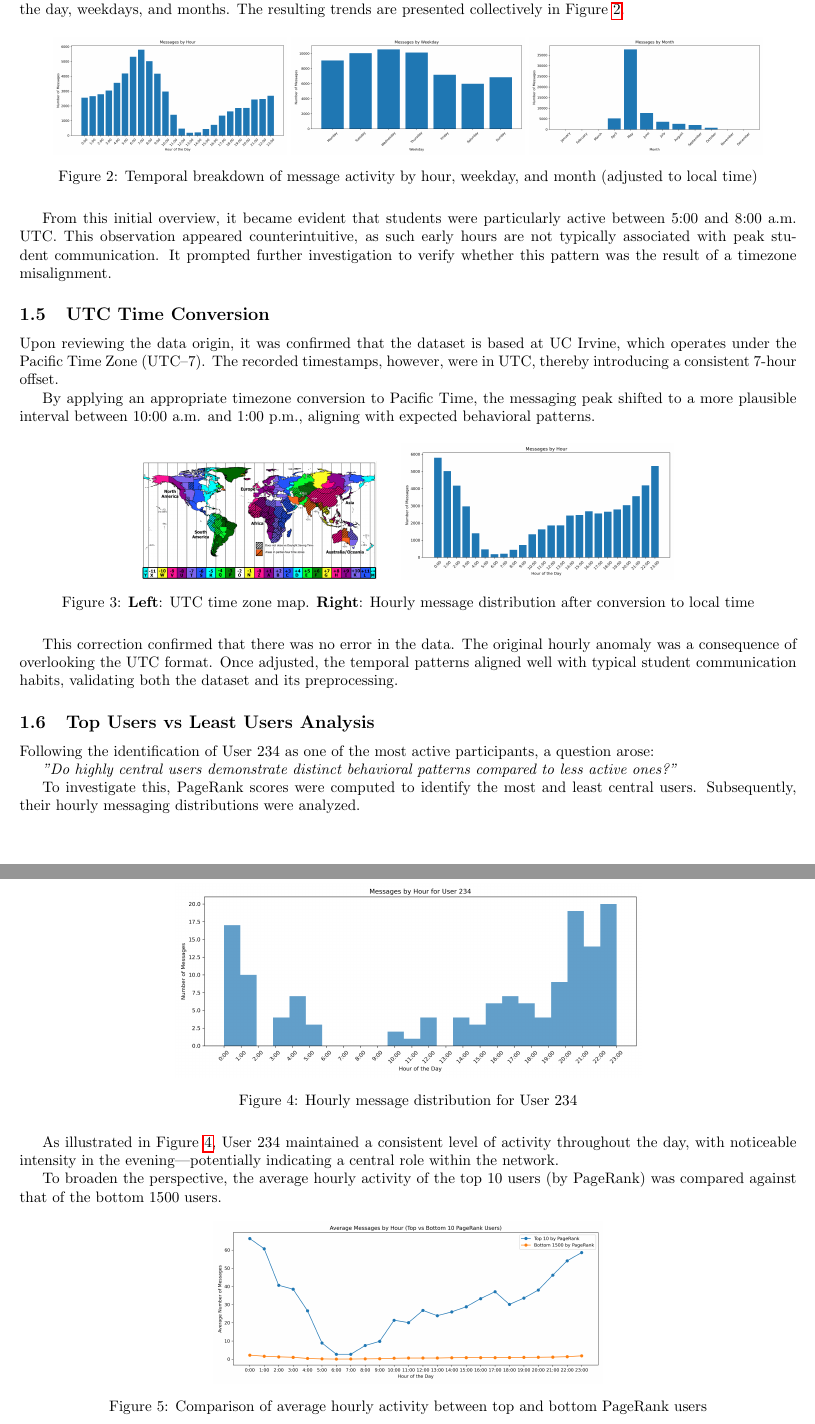
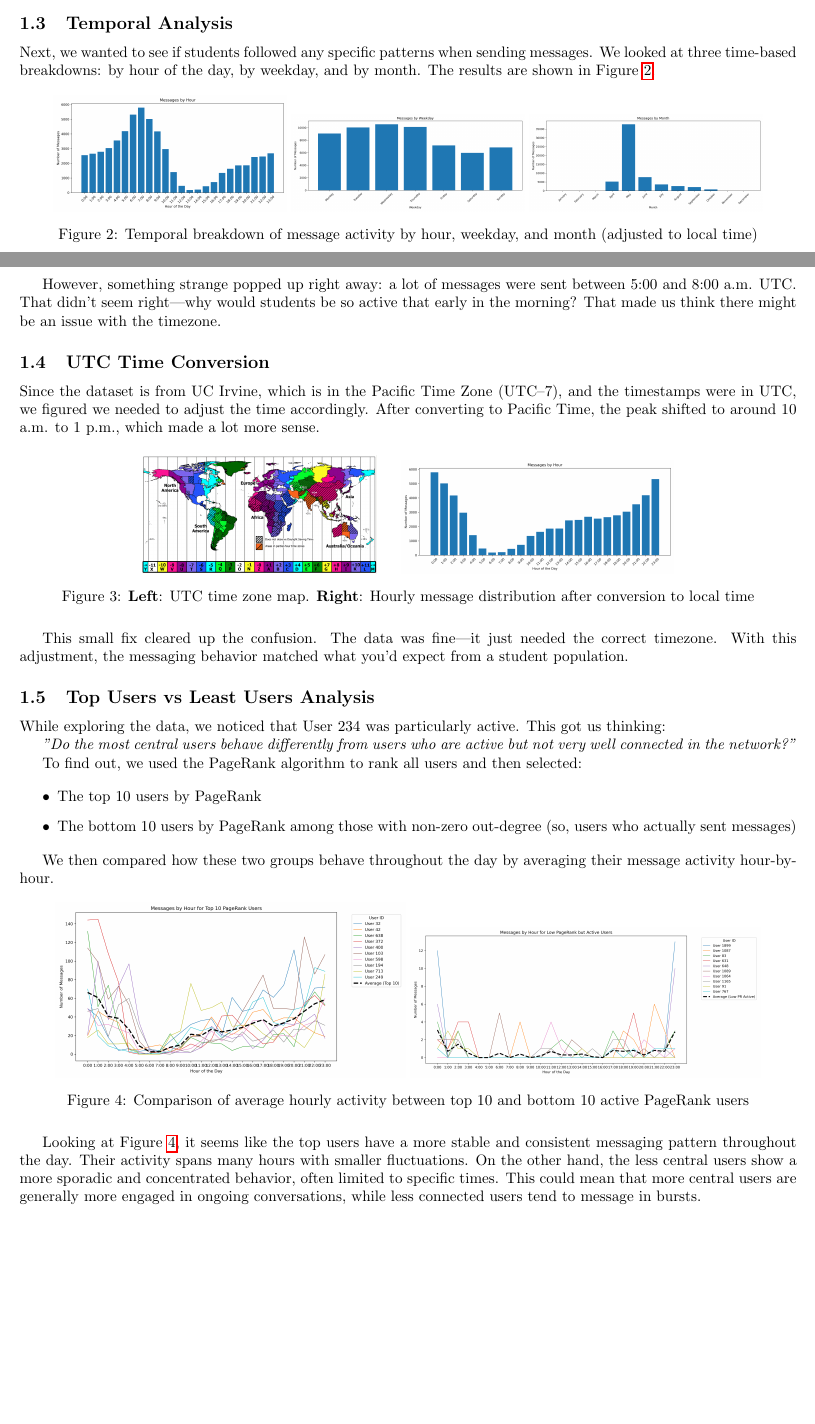
Before and after one commit to USI-Projects-Collection/DA-College_network, a LaTeX document (Report/main.tex, which reads Report/part1.tex): two parts of pages 3 and 4 of 4 before the commit and two parts of pages 2 and 3 of 3 after it, joined at a grey line, cut at the place of the change, the shorter picture padded with empty space. Compiled offline with pdfLaTeX.

Commit message:
polishing

```diff
--- a/Report/part1.tex
+++ b/Report/part1.tex
@@ -37,7 +35,7 @@ It is worth noting that the observed period of high activity, especially between
 
 \subsection{Temporal Analysis}
 
-To develop a comprehensive understanding of temporal behavior, message frequencies were analyzed across hours of the day, weekdays, and months. The resulting trends are presented collectively in Figure~\ref{fig:temporal-analysis}.
+Next, we wanted to see if students followed any specific patterns when sending messages. We looked at three time-based breakdowns: by hour of the day, by weekday, and by month. The results are shown in Figure~\ref{fig:temporal-analysis}.
 
 \begin{figure}[H]
     \centering
@@ -48,13 +46,11 @@ To develop a comprehensive understanding of temporal behavior, message frequenci
     \label{fig:temporal-analysis}
 \end{figure}
 
-From this initial overview, it became evident that students were particularly active between 5:00 and 8:00 a.m. UTC. This observation appeared counterintuitive, as such early hours are not typically associated with peak student communication. It prompted further investigation to verify whether this pattern was the result of a timezone misalignment.
+However, something strange popped up right away: a lot of messages were sent between 5:00 and 8:00 a.m. UTC. That didn't seem right—why would students be so active that early in the morning? That made us think there might be an issue with the timezone.
 
 \subsection{UTC Time Conversion}
 
-Upon reviewing the data origin, it was confirmed that the dataset is based at UC Irvine, which operates under the Pacific Time Zone (UTC--7). The recorded timestamps, however, were in UTC, thereby introducing a consistent 7-hour offset.
-
-By applying an appropriate timezone conversion to Pacific Time, the messaging peak shifted to a more plausible interval between 10:00 a.m. and 1:00 p.m., aligning with expected behavioral patterns.
+Since the dataset is from UC Irvine, which is in the Pacific Time Zone (UTC--7), and the timestamps were in UTC, we figured we needed to adjust the time accordingly. After converting to Pacific Time, the peak shifted to around 10 a.m. to 1 p.m., which made a lot more sense.
 
 \begin{figure}[H]
     \centering
@@ -65,33 +61,29 @@ By applying an appropriate timezone conversion to Pacific Time, the messaging pe
     \label{fig:hourly-after-conversion}
 \end{figure}
 
-
-This correction confirmed that there was no error in the data. The original hourly anomaly was a consequence of overlooking the UTC format. Once adjusted, the temporal patterns aligned well with typical student communication habits, validating both the dataset and its preprocessing.
+This small fix cleared up the confusion. The data was fine—it just needed the correct timezone. With this adjustment, the messaging behavior matched what you'd expect from a student population.
 
 \subsection{Top Users vs Least Users Analysis}
 
-Following the identification of User 234 as one of the most active participants, a question arose:
+While exploring the data, we noticed that User 234 was particularly active. This got us thinking:
 
-\textit{"Do highly central users demonstrate distinct behavioral patterns compared to less active ones?"}
+\textit{"Do the most central users behave differently from users who are active but not very well connected in the network?"}
 
-To investigate this, PageRank scores were computed to identify the most and least central users. Subsequently, their hourly messaging distributions were analyzed.
+To find out, we used the PageRank algorithm to rank all users and then selected:
+
+\begin{itemize}
+    \item The top 10 users by PageRank
+    \item The bottom 10 users by PageRank among those with non-zero out-degree (so, users who actually sent messages)
+\end{itemize}
+
+We then compared how these two groups behave throughout the day by averaging their message activity hour-by-hour.
 
 \begin{figure}[H]
     \centering
-    \includegraphics[width=0.6\linewidth]{../Images/user_234_messages_by_hour.png}
-    \caption{Hourly message distribution for User 234}
-    \label{fig:user234-hourly}
-\end{figure}
-
-As illustrated in Figure~\ref{fig:user234-hourly}, User 234 maintained a consistent level of activity throughout the day, with noticeable intensity in the evening—potentially indicating a central role within the network.
-
-To broaden the perspective, the average hourly activity of the top 10 users (by PageRank) was compared against that of the bottom 1500 users.
-
-\begin{figure}[H]
-    \centering
-    \includegraphics[width=0.5\linewidth]{../Images/average_messages_by_hour_top_bottom.png}
-    \caption{Comparison of average hourly activity between top and bottom PageRank users}
+    \includegraphics[width=0.45\linewidth]{../Images/top10_users_individual_lines_with_average.png}
+    \includegraphics[width=0.45\linewidth]{../Images/low_pr_active_users_with_average.png}
+    \caption{Comparison of average hourly activity between top 10 and bottom 10 active PageRank users}
     \label{fig:top-vs-bottom}
 \end{figure}
 
-As shown in Figure~\ref{fig:top-vs-bottom}, top-ranked users exhibited a more consistent and structured communication pattern, particularly active during typical daytime hours. In contrast, lower-ranked users displayed sporadic and irregular messaging behavior, further reinforcing the relevance of centrality in understanding user roles within the network.
+Looking at Figure~\ref{fig:top-vs-bottom}, it seems like the top users have a more stable and consistent messaging pattern throughout the day. Their activity spans many hours with smaller fluctuations. On the other hand, the less central users show a more sporadic and concentrated behavior, often limited to specific times. This could mean that more central users are generally more engaged in ongoing conversations, while less connected users tend to message in bursts.
```
Also changed, not shown: Images/messages_by_hour.png, Images/messages_by_month.png, Images/messages_by_weekday.png, Images/top10_users_individual_lines_with_average.png, Report/main.pdf, Report/part1.tex (32 more changed lines), 1 other file.
